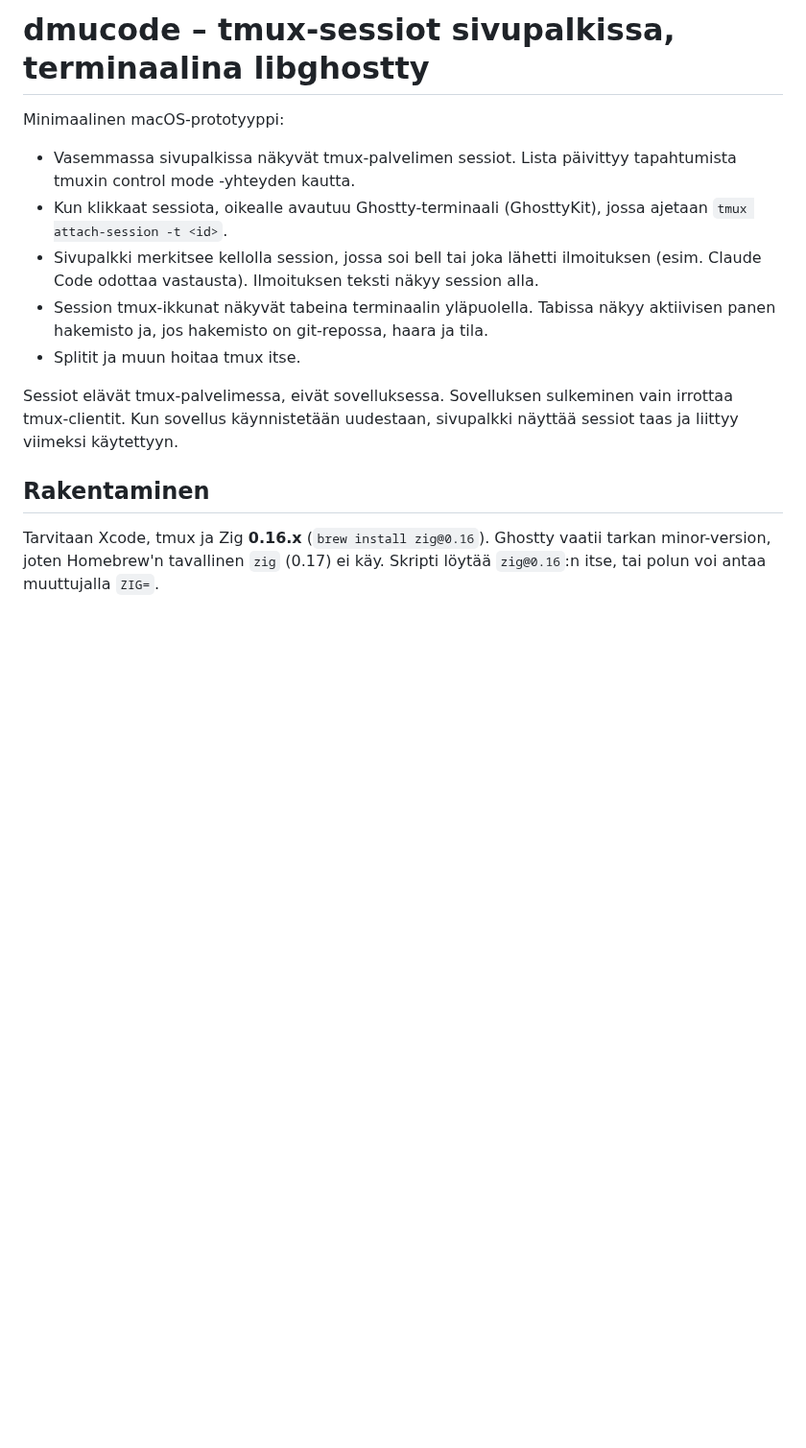
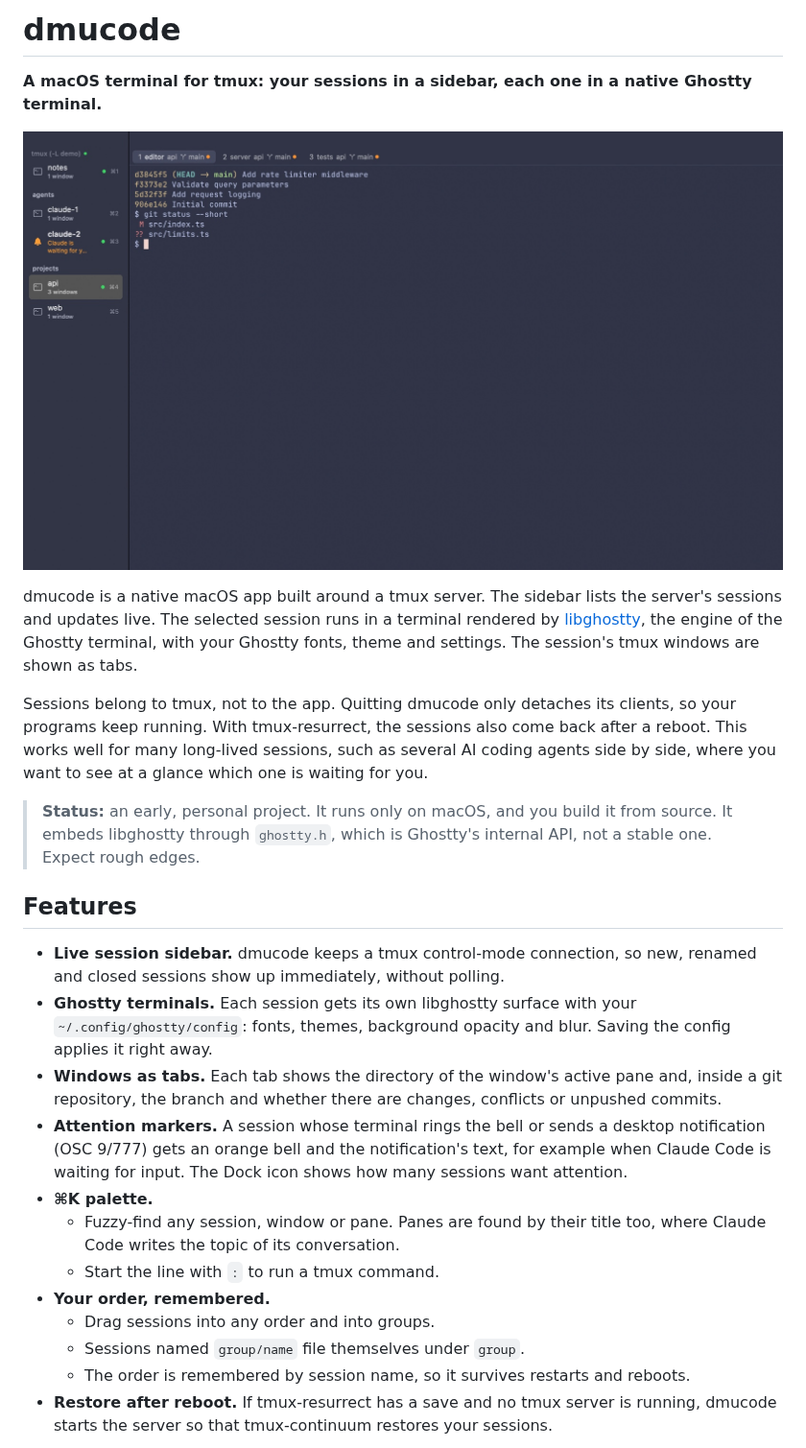
Before and after one commit to dmuko/dmucode, a Markdown page: README.md, the part around one of its changes. Shown at 96% size. Rendered like a GitHub page; pictures changed too: docs/images/dmucode.jpg (added); blank space fills up the shorter version.

```diff
--- a/README.md
+++ b/README.md
@@ -1,15 +1,27 @@
-# dmucode – tmux-sessiot sivupalkissa, terminaalina libghostty
+# dmucode
 
-Minimaalinen macOS-prototyyppi:
+**A macOS terminal for tmux: your sessions in a sidebar, each one in a native Ghostty terminal.**
 
-- Vasemmassa sivupalkissa näkyvät tmux-palvelimen sessiot. Lista päivittyy tapahtumista tmuxin control mode -yhteyden kautta.
-- Kun klikkaat sessiota, oikealle avautuu Ghostty-terminaali (GhosttyKit), jossa ajetaan `tmux attach-session -t <id>`.
-- Sivupalkki merkitsee kellolla session, jossa soi bell tai joka lähetti ilmoituksen (esim. Claude Code odottaa vastausta). Ilmoituksen teksti näkyy session alla.
-- Session tmux-ikkunat näkyvät tabeina terminaalin yläpuolella. Tabissa näkyy aktiivisen panen hakemisto ja, jos hakemisto on git-repossa, haara ja tila.
-- Splitit ja muun hoitaa tmux itse.
+![dmucode: tmux sessions grouped in the sidebar, the selected session's windows as tabs with git status, and an agent session asking for attention](docs/images/dmucode.jpg)
 
-Sessiot elävät tmux-palvelimessa, eivät sovelluksessa. Sovelluksen sulkeminen vain irrottaa tmux-clientit. Kun sovellus käynnistetään uudestaan, sivupalkki näyttää sessiot taas ja liittyy viimeksi käytettyyn.
+dmucode is a native macOS app built around a tmux server. The sidebar lists the server's sessions and updates live. The selected session runs in a terminal rendered by [libghostty](https://github.com/ghostty-org/ghostty), the engine of the Ghostty terminal, with your Ghostty fonts, theme and settings. The session's tmux windows are shown as tabs.
 
-## Rakentaminen
+Sessions belong to tmux, not to the app. Quitting dmucode only detaches its clients, so your programs keep running. With tmux-resurrect, the sessions also come back after a reboot. This works well for many long-lived sessions, such as several AI coding agents side by side, where you want to see at a glance which one is waiting for you.
 
-Tarvitaan Xcode, tmux ja Zig **0.16.x** (`brew install zig@0.16`). Ghostty vaatii tarkan minor-version, joten Homebrew'n tavallinen `zig` (0.17) ei käy. Skripti löytää `zig@0.16`:n itse, tai polun voi antaa muuttujalla `ZIG=`.
+> **Status:** an early, personal project. It runs only on macOS, and you build it from source. It embeds libghostty through `ghostty.h`, which is Ghostty's internal API, not a stable one. Expect rough edges.
+
+## Features
+
+- **Live session sidebar.** dmucode keeps a tmux control-mode connection, so new, renamed and closed sessions show up immediately, without polling.
+- **Ghostty terminals.** Each session gets its own libghostty surface with your `~/.config/ghostty/config`: fonts, themes, background opacity and blur. Saving the config applies it right away.
+- **Windows as tabs.** Each tab shows the directory of the window's active pane and, inside a git repository, the branch and whether there are changes, conflicts or unpushed commits.
+- **Attention markers.** A session whose terminal rings the bell or sends a desktop notification (OSC 9/777) gets an orange bell and the notification's text, for example when Claude Code is waiting for input. The Dock icon shows how many sessions want attention.
+- **⌘K palette.**
+  - Fuzzy-find any session, window or pane. Panes are found by their title too, where Claude Code writes the topic of its conversation.
+  - Start the line with `:` to run a tmux command.
+- **Your order, remembered.**
+  - Drag sessions into any order and into groups.
+  - Sessions named `group/name` file themselves under `group`.
+  - The order is remembered by session name, so it survives restarts and reboots.
+- **Restore after reboot.** If tmux-resurrect has a save and no tmux server is running, dmucode starts the server so that tmux-continuum restores your sessions.
+
```
Also changed, not shown: other parts of README.md (+212 -84 lines), docs/ARCHITECTURE.md (added, +128 -0 lines), docs/images/palette.jpg (added), 2 other files.
